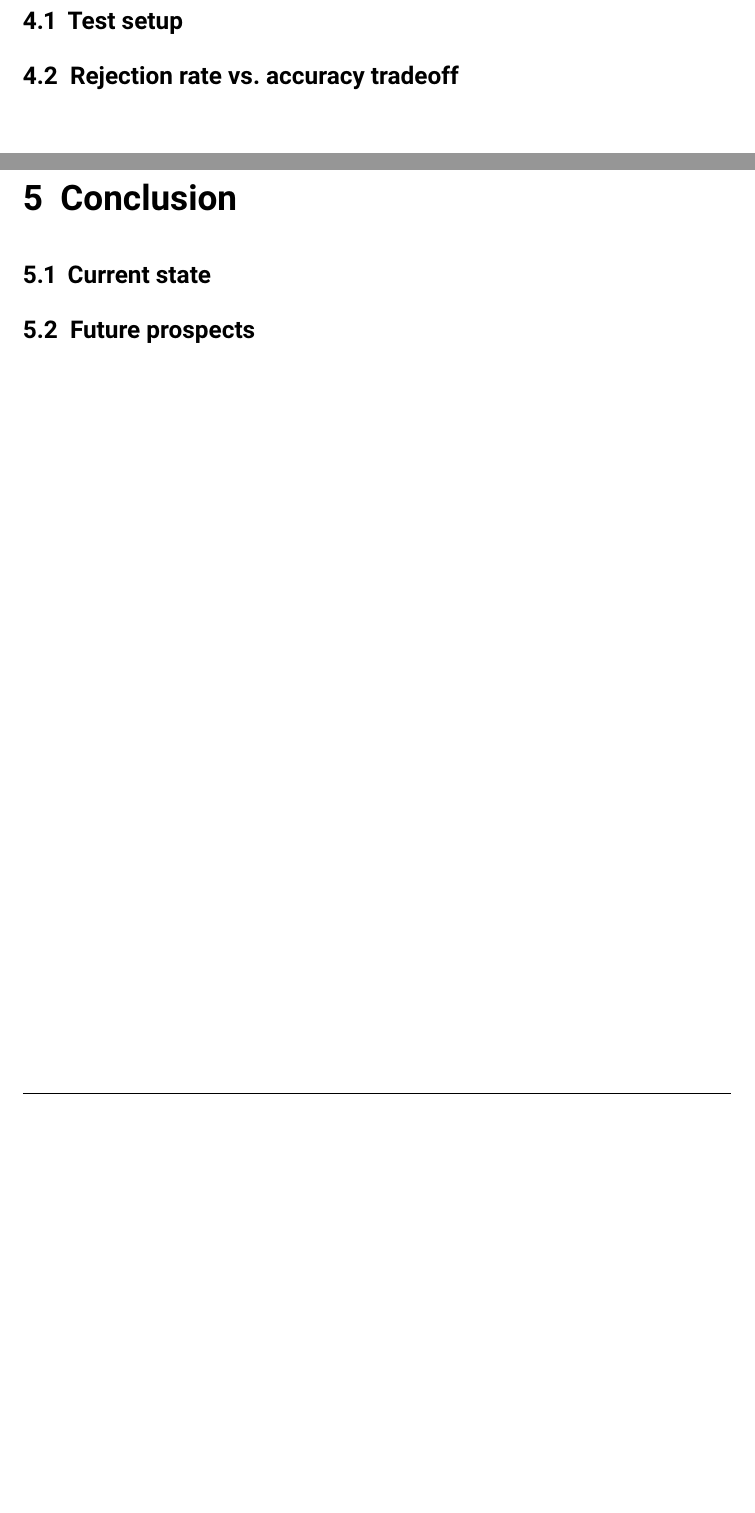
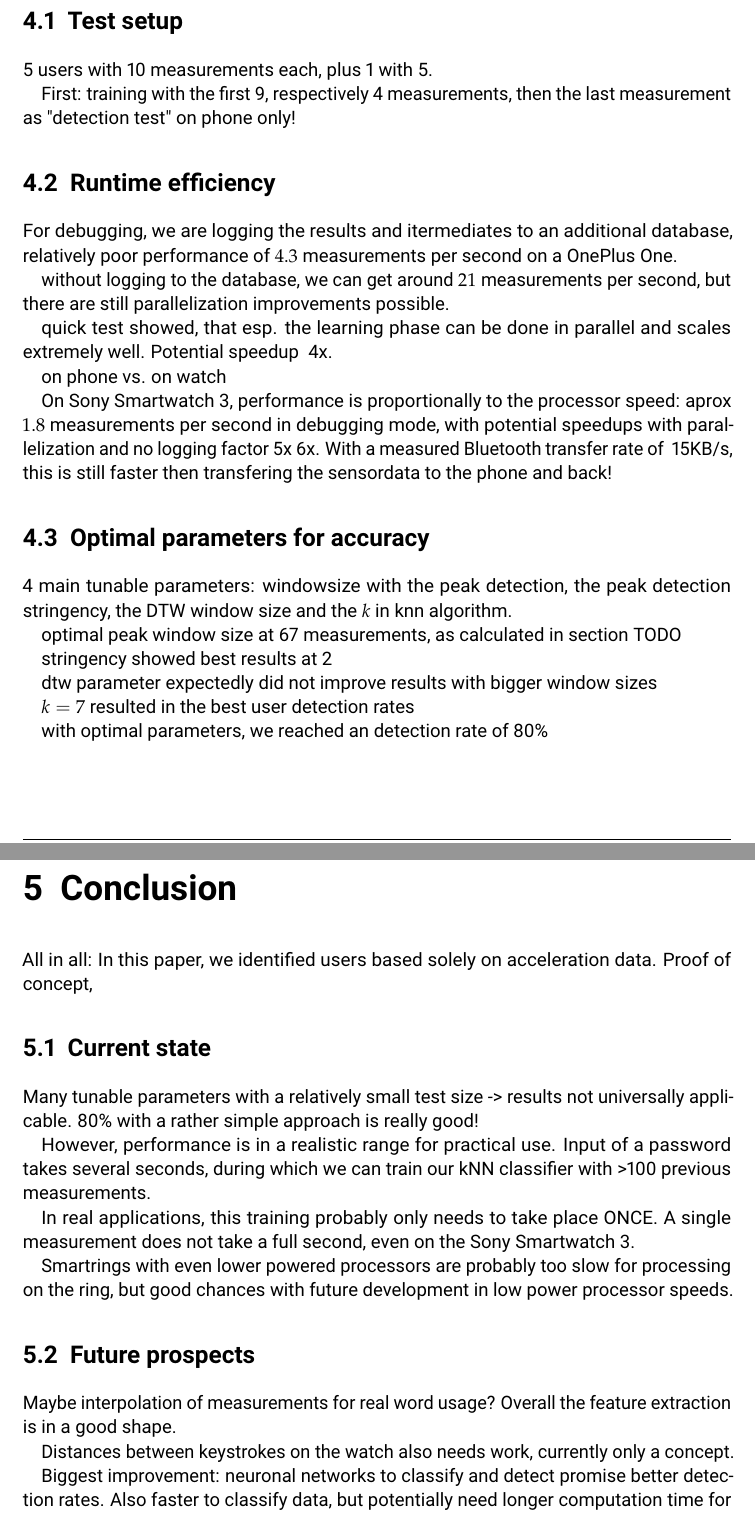
Before and after one commit to pfent/Fent_BachelorThesis_Pattern_recognition, a LaTeX thesis (main.tex, which reads chapters/04_evaluation_and_interpretation.tex, chapters/05_conclusion.tex, chapters/05_prospects.tex): two parts of pages 38 and 39 of 47, joined at a grey line, cut so that both start at the same text, the shorter picture padded with empty space. Compiled offline with pdfLaTeX.

Commit message:
Updates from ShareLaTeX

```diff
--- a/chapters/04_evaluation_and_interpretation.tex
+++ b/chapters/04_evaluation_and_interpretation.tex
@@ -2,4 +2,34 @@
 
 \section{Test setup}
 
-\section{Rejection rate vs.\ accuracy tradeoff}
+5 users with 10 measurements each, plus 1 with 5.
+
+First: training with the first 9, respectively 4 measurements, then the last measurement as "detection test" on phone only!
+
+
+
+\section{Runtime efficiency}
+
+For debugging, we are logging the results and itermediates to an additional database, relatively poor performance of $4.3$ measurements per second on a OnePlus One.
+
+without logging to the database, we can get around $21$ measurements per second, but there are still parallelization improvements possible.
+
+quick test showed, that esp. the learning phase can be done in parallel and scales extremely well. Potential speedup ~4x.
+
+on phone vs. on watch
+
+On Sony Smartwatch 3, performance is proportionally to the processor speed: aprox $1.8$ measurements per second in debugging mode, with potential speedups with parallelization and no logging factor 5x~6x. With a measured Bluetooth transfer rate of ~15KB/s, this is still faster then transfering the sensordata to the phone and back!
+
+\section{Optimal parameters for accuracy}
+
+4 main tunable parameters: windowsize with the peak detection, the peak detection stringency, the DTW window size and the $k$ in knn algorithm.
+
+optimal peak window size at 67 measurements, as calculated in section~TODO
+
+stringency showed best results at 2
+
+dtw parameter expectedly did not improve results with bigger window sizes
+
+$k = 7$ resulted in the best user detection rates
+
+with optimal parameters, we reached an detection rate of 80\%
--- /dev/null
+++ b/chapters/05_conclusion.tex
@@ -0,0 +1,21 @@
+\chapter{Conclusion}\label{chapter:conclusion}
+
+All in all: In this paper, we identified users based solely on acceleration data. Proof of concept,
+
+\section{Current state}
+
+Many tunable parameters with a relatively small test size -> results not universally applicable. 80\% with a rather simple approach is really good!
+
+However, performance is in a realistic range for practical use. Input of a password takes several seconds, during which we can train our kNN classifier with >100 previous measurements.
+
+In real applications, this training probably only needs to take place ONCE. A single measurement does not take a full second, even on the Sony Smartwatch 3.
+
+Smartrings with even lower powered processors are probably too slow for processing on the ring, but good chances with future development in low power processor speeds.
+
+\section{Future prospects}
+
+Maybe interpolation of measurements for real word usage? Overall the feature extraction is in a good shape.
+
+Distances between keystrokes on the watch also needs work, currently only a concept.
+
+Biggest improvement: neuronal networks to classify and detect promise better detection rates. Also faster to classify data, but potentially need longer computation time for learning.
--- a/chapters/05_prospects.tex
+++ /dev/null
@@ -1,5 +0,0 @@
-\chapter{Conclusion}\label{chapter:conclusion}
-
-\section{Current state}
-
-\section{Future prospects}
--- a/main.tex
+++ b/main.tex
@@ -31,7 +31,7 @@
 \input{chapters/02_approaches}
 \input{chapters/03_implementation}
 \input{chapters/04_evaluation_and_interpretation}
-\input{chapters/05_prospects}
+\input{chapters/05_conclusion}
 
 \appendix{}
 
```
Also changed, not shown: chapters/02_approaches.tex (+2 -11 lines), chapters/03_implementation.tex (+31 -5 lines), figures/MeasurementPhone.png (added), figures/detectedPeaks.png (added), chapters/04_evaluation_and_interpretation.tex (2 more changed lines).
